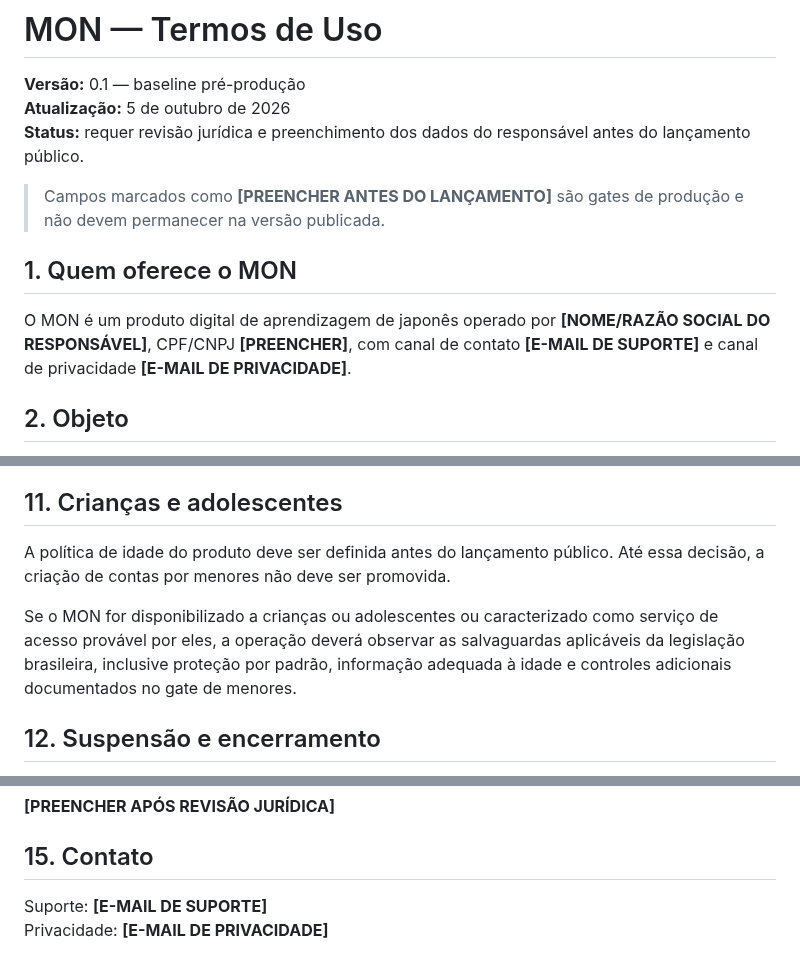
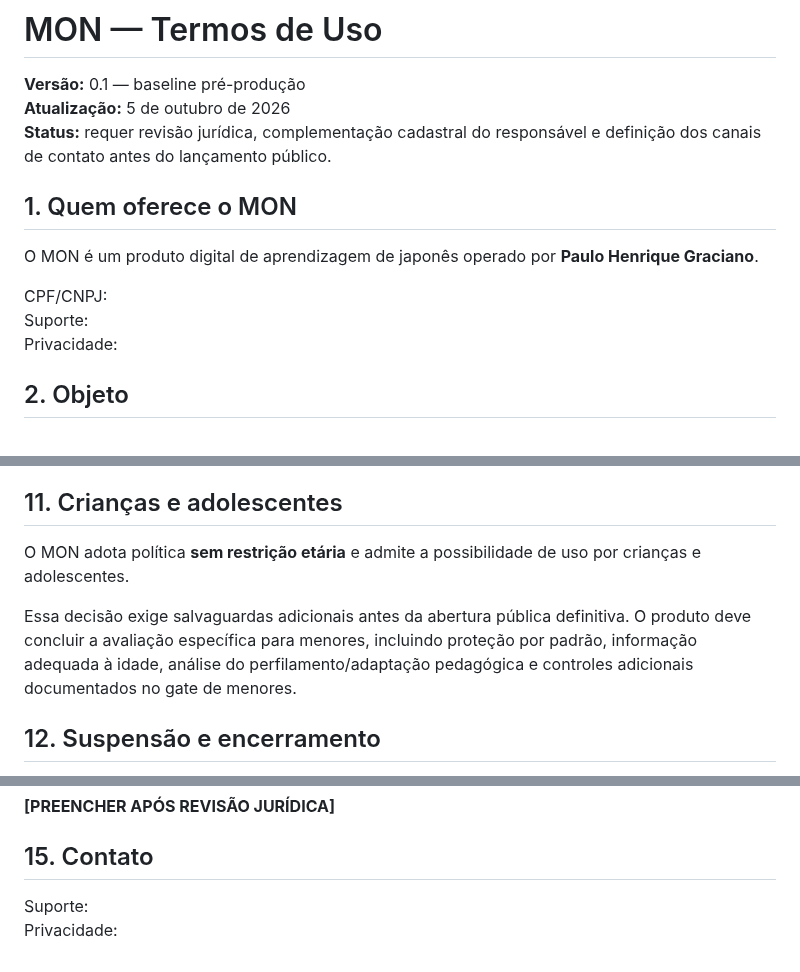
Before and after one commit to paulociano/mon, a Markdown page: legal/TERMS-OF-USE.md, 3 parts joined by grey strips. Drawn GitHub-style.

Commit message:
docs: update controller and age policy

```diff
--- a/legal/TERMS-OF-USE.md
+++ b/legal/TERMS-OF-USE.md
@@ -2,13 +2,15 @@
 
 **Versão:** 0.1 — baseline pré-produção
 **Atualização:** 5 de outubro de 2026
-**Status:** requer revisão jurídica e preenchimento dos dados do responsável antes do lançamento público.
-
-> Campos marcados como **[PREENCHER ANTES DO LANÇAMENTO]** são gates de produção e não devem permanecer na versão publicada.
+**Status:** requer revisão jurídica, complementação cadastral do responsável e definição dos canais de contato antes do lançamento público.
 
 ## 1. Quem oferece o MON
 
-O MON é um produto digital de aprendizagem de japonês operado por **[NOME/RAZÃO SOCIAL DO RESPONSÁVEL]**, CPF/CNPJ **[PREENCHER]**, com canal de contato **[E-MAIL DE SUPORTE]** e canal de privacidade **[E-MAIL DE PRIVACIDADE]**.
+O MON é um produto digital de aprendizagem de japonês operado por **Paulo Henrique Graciano**.
+
+CPF/CNPJ:
+Suporte:
+Privacidade:
 
 ## 2. Objeto
 
@@ -70,9 +72,9 @@ O tratamento de dados pessoais relacionado ao MON é descrito na Política de Pr
 
 ## 11. Crianças e adolescentes
 
-A política de idade do produto deve ser definida antes do lançamento público. Até essa decisão, a criação de contas por menores não deve ser promovida.
+O MON adota política **sem restrição etária** e admite a possibilidade de uso por crianças e adolescentes.
 
-Se o MON for disponibilizado a crianças ou adolescentes ou caracterizado como serviço de acesso provável por eles, a operação deverá observar as salvaguardas aplicáveis da legislação brasileira, inclusive proteção por padrão, informação adequada à idade e controles adicionais documentados no gate de menores.
+Essa decisão exige salvaguardas adicionais antes da abertura pública definitiva. O produto deve concluir a avaliação específica para menores, incluindo proteção por padrão, informação adequada à idade, análise do perfilamento/adaptação pedagógica e controles adicionais documentados no gate de menores.
 
 ## 12. Suspensão e encerramento
 
@@ -94,5 +96,5 @@ A definição de foro e qualificação completa do fornecedor dependem da identi
 
 ## 15. Contato
 
-Suporte: **[E-MAIL DE SUPORTE]**
-Privacidade: **[E-MAIL DE PRIVACIDADE]**
+Suporte:
+Privacidade:
```
